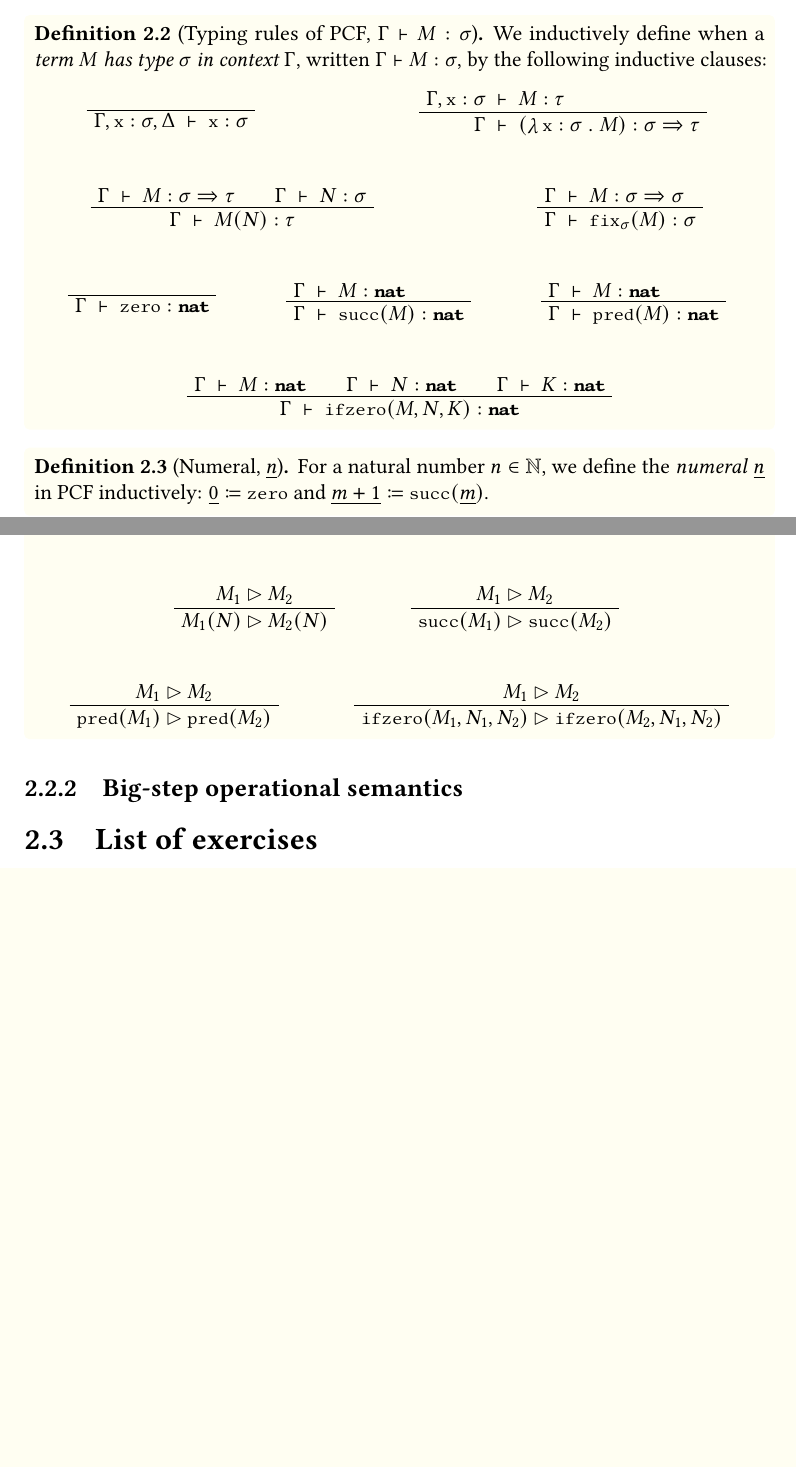
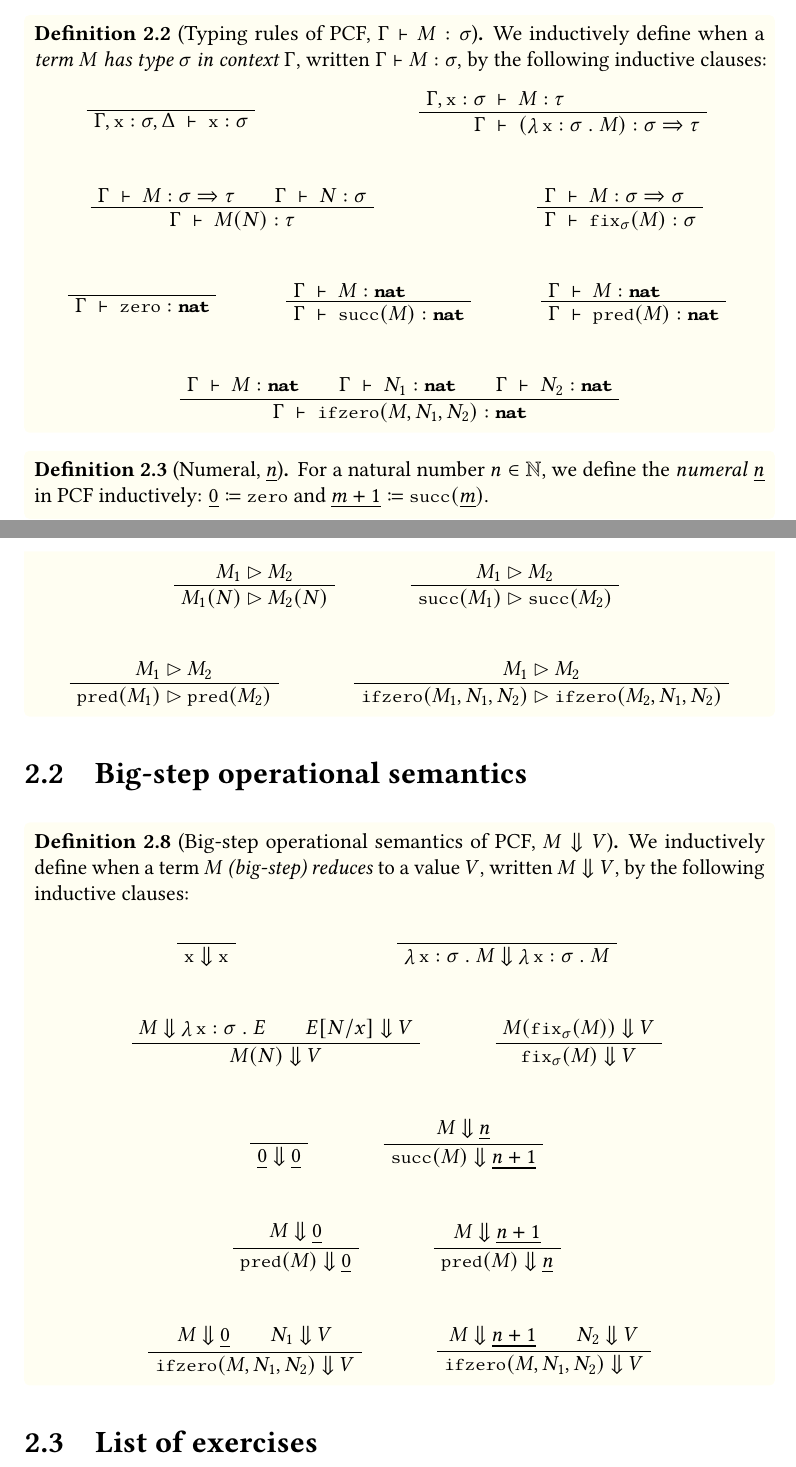
Before and after one commit to tomdjong/MGS-domain-theory, a LaTeX book (main.tex, which reads macros.sty, mainmatter/lecture-1.tex): two parts of pages 5 and 7 of 10, joined at a grey line, cut so that both start at the same text, the shorter picture padded with empty space. Compiled offline with pdfLaTeX.

Commit message:
Big-step operational semantics of PCF

```diff
--- a/macros.sty
+++ b/macros.sty
@@ -24,3 +24,4 @@
 \DeclareMathOperator{\pcfadd}{\pcffont{add}}
 
 \newcommand{\smallstep}{\rhd}
+\newcommand{\bigstep}{\Downarrow}
--- a/mainmatter/lecture-1.tex
+++ b/mainmatter/lecture-1.tex
@@ -41,9 +41,9 @@
   \UnaryInf$\Gamma \fCenter \pcfpred(M) : \pcfnat$
   \DisplayProof\vspace{1cm}\\
   \Axiom$\Gamma \fCenter M : \pcfnat$
-  \Axiom$\Gamma \fCenter N : \pcfnat$
-  \Axiom$\Gamma \fCenter K : \pcfnat$
-  \TrinaryInf$\Gamma \fCenter \pcfifz(M,N,K) : \pcfnat$
+  \Axiom$\Gamma \fCenter N_1 : \pcfnat$
+  \Axiom$\Gamma \fCenter N_2 : \pcfnat$
+  \TrinaryInf$\Gamma \fCenter \pcfifz(M,N_1,N_2) : \pcfnat$
   \DisplayProof
   \end{center}
 \end{definition}
@@ -158,7 +158,48 @@
   \end{center}
 \end{definition}
 
-\subsection{Big-step operational semantics}
+\section{Big-step operational semantics}
+
+\begin{definition}[Big-step operational semantics of PCF, \(M \bigstep V\)]
+  We inductively define when a term \(M\) \emph{(big-step) reduces} to a value
+  \(V\), written \(M \bigstep V\), by the following inductive clauses:
+  \begin{center}
+  \AxiomC{\phantom{${\bigstep}$}}
+  \UnaryInfC{\(\var x \bigstep \var x\)}
+  \DisplayProof\quad\quad\quad\quad\quad\quad\quad
+  \AxiomC{\phantom{${\bigstep}$}}
+  \UnaryInfC{\(\lambdadot{\var x : \sigma}{M} \bigstep \lambdadot{\var x : \sigma}{M}\)}
+  \DisplayProof\vspace{1cm}\\
+  \AxiomC{\(M \bigstep \lambdadot{\var x : \sigma}{E}\)}
+  \AxiomC{\(E[N/x] \bigstep V\)}
+  \BinaryInfC{\(M(N) \bigstep V\)}
+  \DisplayProof\quad\quad\quad
+  \AxiomC{\(M(\fix_{\sigma}(M)) \bigstep V\)}
+  \UnaryInfC{\(\fix_{\sigma}(M) \bigstep V\)}
+  \DisplayProof\vspace{1cm}\\
+  \AxiomC{\phantom{${\bigstep}$}}
+  \UnaryInfC{\(\numeral 0 \bigstep \numeral 0\)}
+  \DisplayProof\quad\quad\quad
+  \AxiomC{\(M \bigstep \numeral{n}\)}
+  \UnaryInfC{\(\pcfsuc(M) \bigstep \numeral{n+1}\)}
+  \DisplayProof\vspace{1cm}\\
+  \AxiomC{\(M \bigstep \numeral 0\)}
+  \UnaryInfC{\(\pcfpred(M) \bigstep \numeral 0\)}
+  \DisplayProof\quad\quad\quad
+  %
+  \AxiomC{\(M \bigstep \numeral {n+1}\)}
+  \UnaryInfC{\(\pcfpred(M) \bigstep \numeral n\)}
+  \DisplayProof\vspace{1cm}\\
+  \AxiomC{\(M \bigstep \numeral 0\)}
+  \AxiomC{\(N_1 \bigstep V\)}
+  \BinaryInfC{\(\pcfifz(M,N_1,N_2) \bigstep V\)}
+  \DisplayProof\quad\quad\quad
+  \AxiomC{\(M \bigstep \numeral {n+1}\)}
+  \AxiomC{\(N_2 \bigstep V\)}
+  \BinaryInfC{\(\pcfifz(M,N_1,N_2) \bigstep V\)}
+  \DisplayProof
+  \end{center}
+\end{definition}
 
 \section{List of exercises}
 \begin{enumerate}
```
Also changed, not shown: mainmatter/lecture-1.tex (8 more changed lines).
